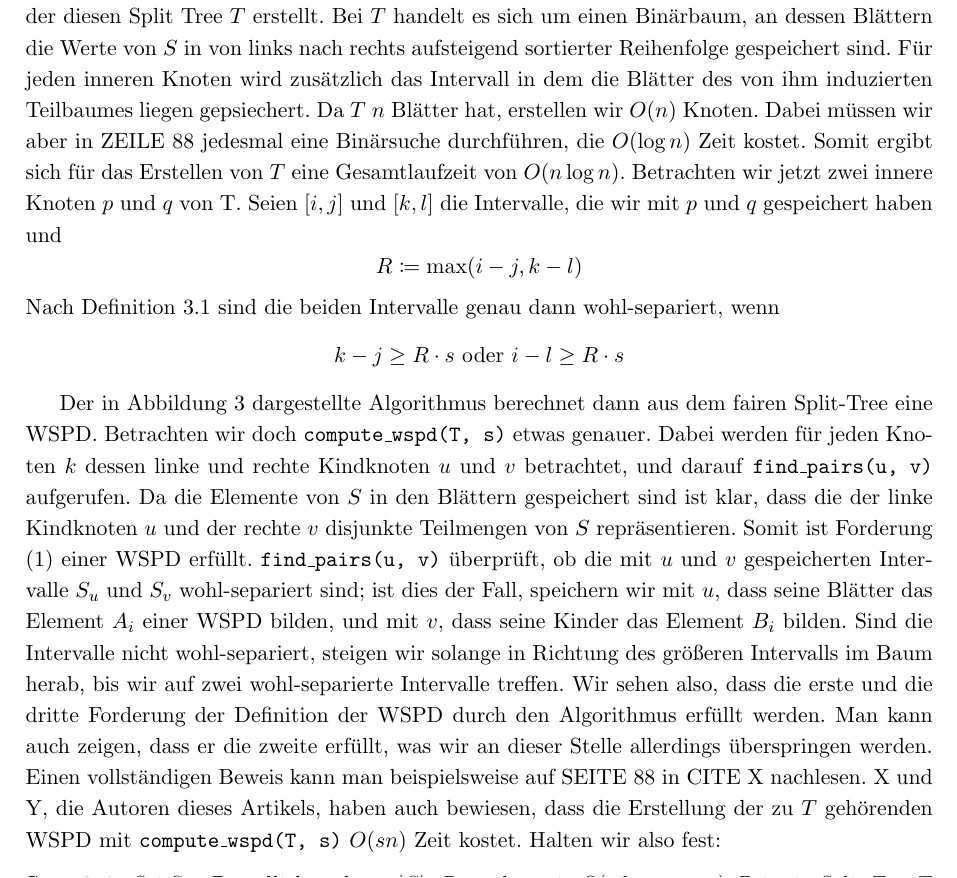
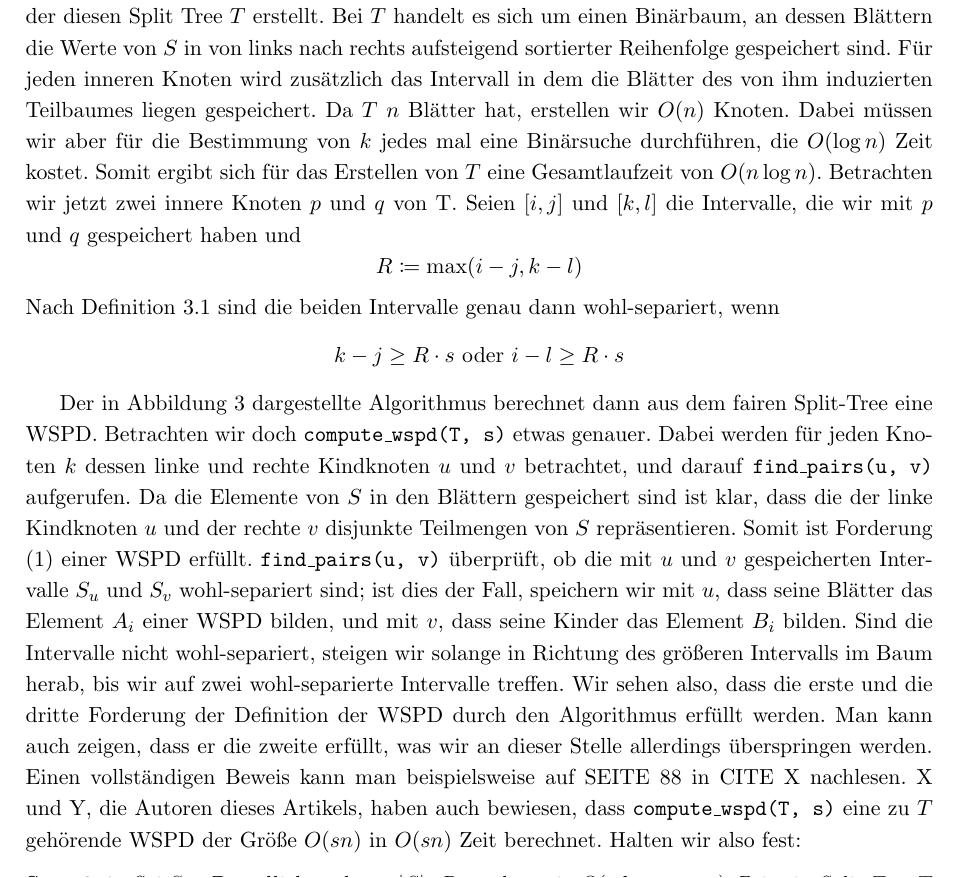
Before and after one commit to NKlug/paper-dpapp, a LaTeX paper (src/main.tex, which reads src/wspd.tex): part of page 5 of 16, cut so that both start at the same text. Compiled offline with pdfLaTeX.

Commit message:
Improve WSPD text

```diff
--- a/src/wspd.tex
+++ b/src/wspd.tex
@@ -37,8 +37,8 @@
 
 	\input{split_tree_algorithm}
 
-	Sei $S'$ eine endliche Teilmenge von $\R$ und $|S'| = n$. Wir können davon ausgehen, dass uns diese Menge sortiert in einem Array $S[1..n]$ vorliegt und werden später sehen, dass das bei unserem Algorithmus auch tatsächlich der Fall ist. Abbildung \ref{fig:splittree} stellt einen Algorithmus dar, der diesen Split Tree $T$ erstellt. Bei $T$ handelt es sich um einen Binärbaum, an dessen Blättern die Werte von $S$ in von links nach rechts aufsteigend sortierter Reihenfolge gespeichert sind. Für jeden inneren Knoten wird zusätzlich das Intervall in dem die Blätter des von ihm induzierten Teilbaumes liegen gepsiechert.
-	Da $T$ $n$ Blätter hat, erstellen wir $O(n)$ Knoten. Dabei müssen wir aber in ZEILE 88 jedesmal eine Binärsuche durchführen, die $O(\log n)$ Zeit kostet. Somit ergibt sich für das Erstellen von $T$ eine Gesamtlaufzeit von $O(n\log n)$.
+	Sei $S'$ eine endliche Teilmenge von $\R$ und $|S'| = n$. Wir können davon ausgehen, dass uns diese Menge sortiert in einem Array $S[1..n]$ vorliegt und werden später sehen, dass das bei unserem Algorithmus auch tatsächlich der Fall ist. Abbildung \ref{fig:splittree} stellt einen Algorithmus dar, der diesen Split Tree $T$ erstellt. Bei $T$ handelt es sich um einen Binärbaum, an dessen Blättern die Werte von $S$ in von links nach rechts aufsteigend sortierter Reihenfolge gespeichert sind. Für jeden inneren Knoten wird zusätzlich das Intervall in dem die Blätter des von ihm induzierten Teilbaumes liegen gespeichert.
+	Da $T$ $n$ Blätter hat, erstellen wir $O(n)$ Knoten. Dabei müssen wir aber für die Bestimmung von $k$ jedes mal eine Binärsuche durchführen, die $O(\log n)$ Zeit kostet. Somit ergibt sich für das Erstellen von $T$ eine Gesamtlaufzeit von $O(n\log n)$.
 	Betrachten wir jetzt zwei innere Knoten $p$ und $q$ von T. Seien $[i, j]$ und $[k, l]$ die Intervalle, die wir mit $p$ und $q$ gespeichert haben und
 	\[R \coloneqq \max(i - j, k - l)\]
 	Nach Definition \ref{def:wellsep} sind die beiden Intervalle genau dann wohl-separiert, wenn
@@ -47,7 +47,8 @@
 	\input{wspd_algorithm}
 
 	Der in Abbildung \ref{fig:wspd} dargestellte Algorithmus berechnet dann aus dem fairen Split-Tree eine WSPD.
-	Betrachten wir doch \texttt{compute\_wspd(T, s)} etwas genauer. Dabei werden für jeden Knoten $k$ dessen linke und rechte Kindknoten $u$ und $v$ betrachtet, und darauf \texttt{find\_pairs(u, v)} aufgerufen. Da die Elemente von $S$ in den Blättern gespeichert sind ist klar, dass die der linke Kindknoten $u$ und der rechte $v$ disjunkte Teilmengen von $S$ repräsentieren. Somit ist Forderung (1) einer WSPD erfüllt. \texttt{find\_pairs(u, v)} überprüft, ob die mit $u$ und $v$ gespeicherten Intervalle $S_u$ und $S_v$ wohl-separiert sind; ist dies der Fall, speichern wir mit $u$, dass seine Blätter das Element $A_i$ einer WSPD bilden, und mit $v$, dass seine Kinder das Element $B_i$ bilden. Sind die Intervalle nicht wohl-separiert, steigen wir solange in Richtung des größeren Intervalls im Baum herab, bis wir auf zwei wohl-separierte Intervalle treffen. Wir sehen also, dass die erste und die dritte Forderung der Definition der WSPD durch den Algorithmus erfüllt werden. Man kann auch zeigen, dass er die zweite erfüllt, was wir an dieser Stelle allerdings überspringen werden. Einen vollständigen Beweis kann man beispielsweise auf SEITE 88 in CITE X nachlesen. X und Y, die Autoren dieses Artikels, haben auch bewiesen, dass die Erstellung der zu $T$ gehörenden WSPD mit \texttt{compute\_wspd(T, s)} $O(sn)$ Zeit kostet. Halten wir also fest:
+	Betrachten wir doch \texttt{compute\_wspd(T, s)} etwas genauer. Dabei werden für jeden Knoten $k$ dessen linke und rechte Kindknoten $u$ und $v$ betrachtet, und darauf \texttt{find\_pairs(u, v)} aufgerufen. Da die Elemente von $S$ in den Blättern gespeichert sind ist klar, dass die der linke Kindknoten $u$ und der rechte $v$ disjunkte Teilmengen von $S$ repräsentieren. Somit ist Forderung (1) einer WSPD erfüllt. \texttt{find\_pairs(u, v)} überprüft, ob die mit $u$ und $v$ gespeicherten Intervalle $S_u$ und $S_v$ wohl-separiert sind; ist dies der Fall, speichern wir mit $u$, dass seine Blätter das Element $A_i$ einer WSPD bilden, und mit $v$, dass seine Kinder das Element $B_i$ bilden. Sind die Intervalle nicht wohl-separiert, steigen wir solange in Richtung des größeren Intervalls im Baum herab, bis wir auf zwei wohl-separierte Intervalle treffen. Wir sehen also, dass die erste und die dritte Forderung der Definition der WSPD durch den Algorithmus erfüllt werden. Man kann auch zeigen, dass er die zweite erfüllt, was wir an dieser Stelle allerdings überspringen werden. Einen vollständigen Beweis kann man beispielsweise auf SEITE 88 in CITE X nachlesen. X und Y, die Autoren dieses Artikels, haben auch bewiesen,
+	dass \texttt{compute\_wspd(T, s)} eine zu $T$ gehörende WSPD der Größe $O(sn)$ in $O(sn)$ Zeit berechnet. Halten wir also fest:
 	\begin{theorem}
 		\label{theo:wspdtime}
 		Sei $S \subset \R$ endlich und $n = |S|$. Dann kann in $O(n \log n + sn)$ Zeit ein Split Tree $T$ und eine dazugehörige WSPD $\{A_i, B_i\}_{1 \leq i \leq m}$ der Größe $m = O(sn)$ berechnet werden.
```
Also changed, not shown: out/main.pdf.
